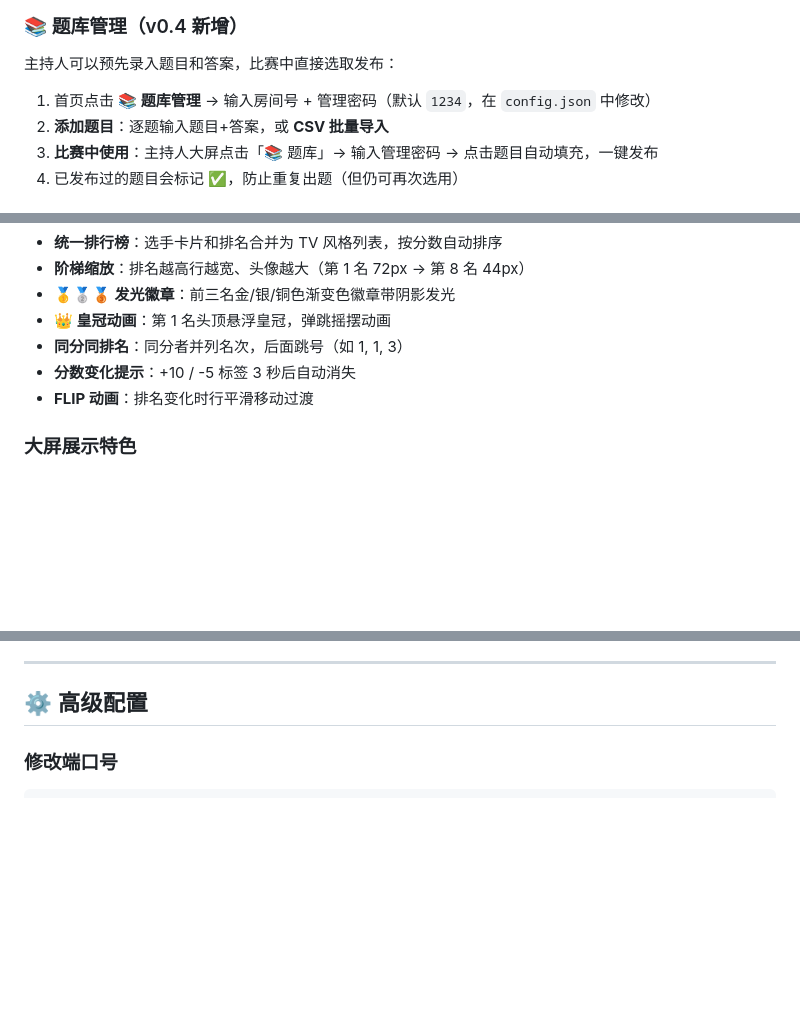
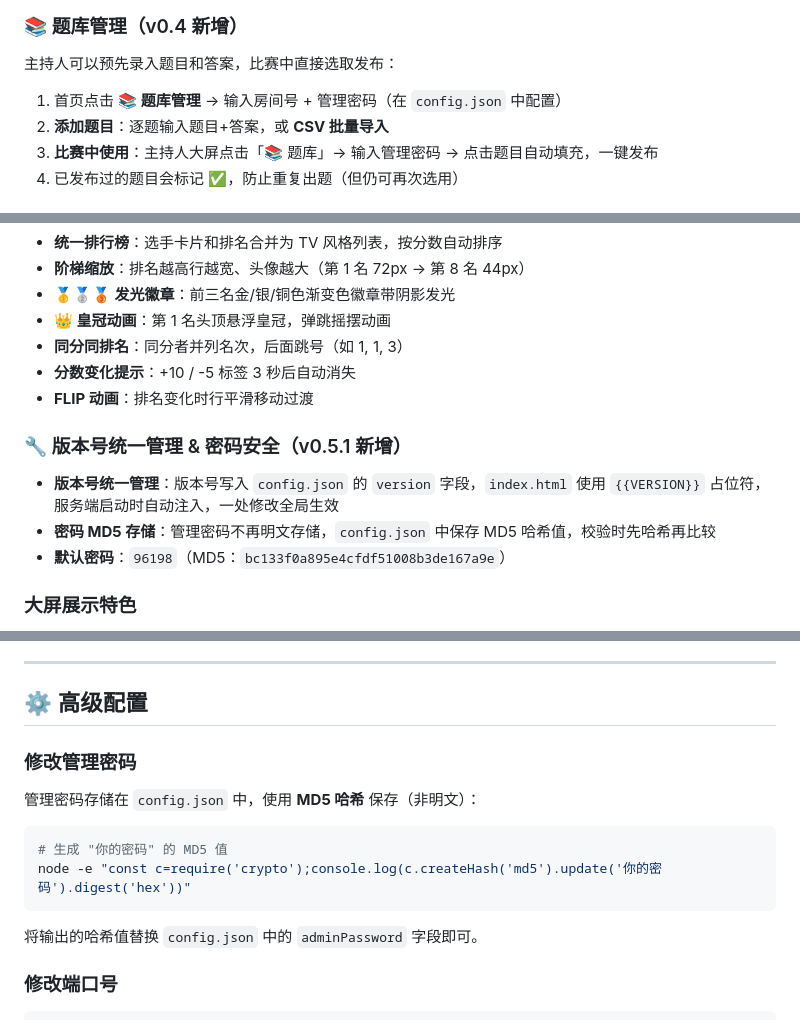
Before and after one commit to ruccsf/quiz-buzzer, a Markdown page: README.md, 3 parts joined by grey strips. Rendered like a GitHub page; blank space fills up the shorter version.

Commit message:
docs: update README for v0.5.1
- 版本号 v0.5 → v0.5.1
- 新增 v0.5.1 更新日志（版本号统一管理 + 密码MD5存储）
- 添加修改管理密码的说明文档

````diff
--- a/README.md
+++ b/README.md
@@ -112,7 +112,7 @@ npm start
 
 主持人可以预先录入题目和答案，比赛中直接选取发布：
 
-1. 首页点击 **📚 题库管理** → 输入房间号 + 管理密码（默认 `1234`，在 `config.json` 中修改）
+1. 首页点击 **📚 题库管理** → 输入房间号 + 管理密码（在 `config.json` 中配置）
 2. **添加题目**：逐题输入题目+答案，或 **CSV 批量导入**
 3. **比赛中使用**：主持人大屏点击「📚 题库」→ 输入管理密码 → 点击题目自动填充，一键发布
 4. 已发布过的题目会标记 **✅**，防止重复出题（但仍可再次选用）
@@ -147,6 +147,12 @@ npm start
 - **同分同排名**：同分者并列名次，后面跳号（如 1, 1, 3）
 - **分数变化提示**：+10 / -5 标签 3 秒后自动消失
 - **FLIP 动画**：排名变化时行平滑移动过渡
+
+### 🔧 版本号统一管理 & 密码安全（v0.5.1 新增）
+
+- **版本号统一管理**：版本号写入 `config.json` 的 `version` 字段，`index.html` 使用 `{{VERSION}}` 占位符，服务端启动时自动注入，一处修改全局生效
+- **密码 MD5 存储**：管理密码不再明文存储，`config.json` 中保存 MD5 哈希值，校验时先哈希再比较
+- **默认密码**：`96198`（MD5：`bc133f0a895e4cfdf51008b3de167a9e`）
 
 ### 大屏展示特色
 
@@ -199,6 +205,17 @@ hostname -I              # Linux
 ---
 
 ## ⚙️ 高级配置
+
+### 修改管理密码
+
+管理密码存储在 `config.json` 中，使用 **MD5 哈希** 保存（非明文）：
+
+```bash
+# 生成 "你的密码" 的 MD5 值
+node -e "const c=require('crypto');console.log(c.createHash('md5').update('你的密码').digest('hex'))"
+```
+
+将输出的哈希值替换 `config.json` 中的 `adminPassword` 字段即可。
 
 ### 修改端口号
 
````
Also changed, not shown: other parts of README.md (+1 -1 lines).
